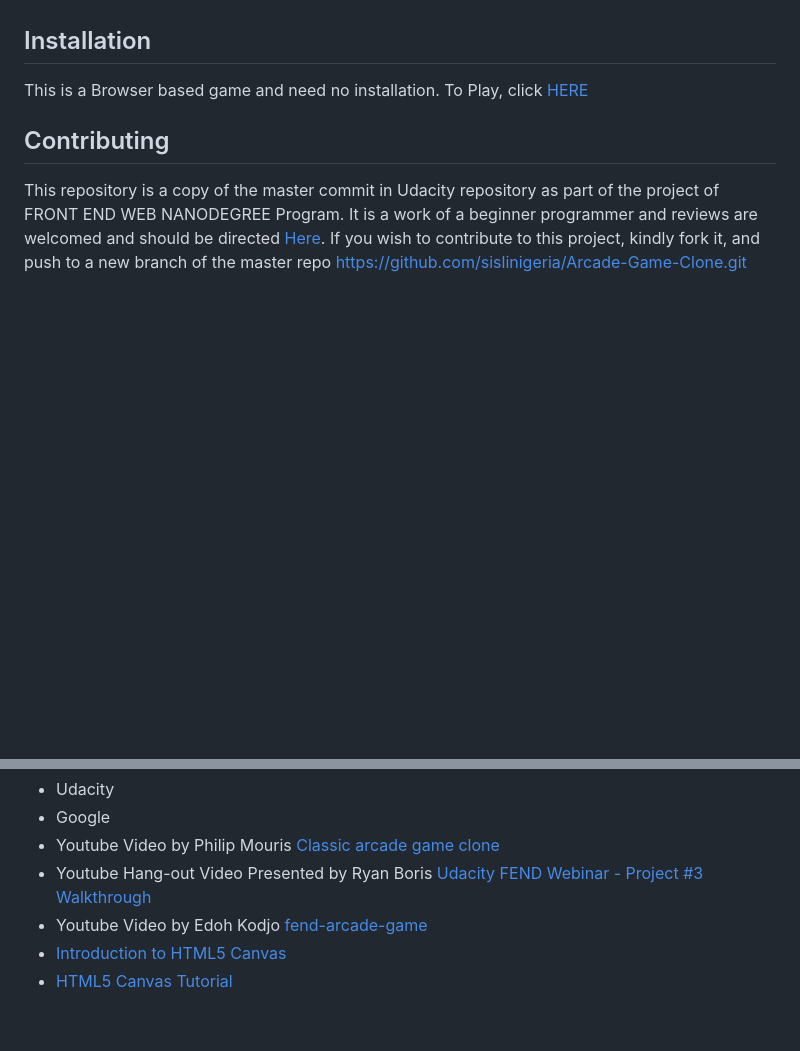
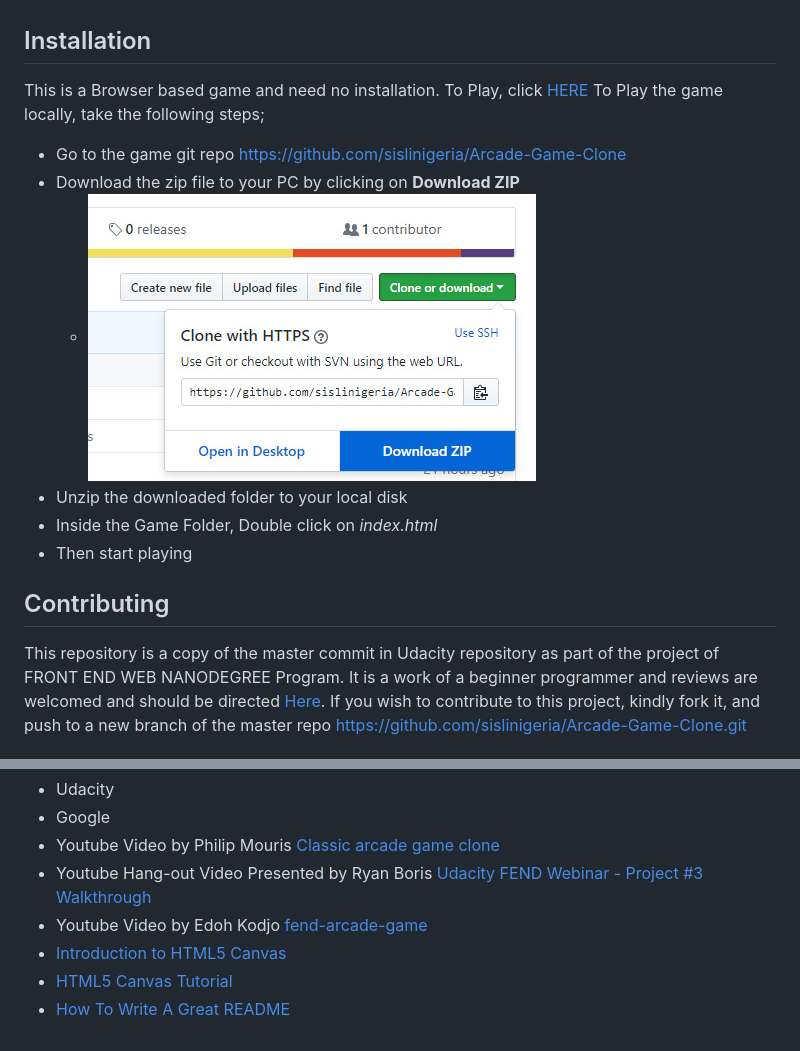
Before and after one commit to sislinigeria/Arcade-Game-Clone, a Markdown page: README.md, 2 parts joined by grey strips. GitHub-like rendering; pictures changed too: images/local.jpg (added); blank space fills up the shorter version.

Commit message:
Correct README

```diff
--- a/README.md
+++ b/README.md
@@ -29,6 +29,13 @@ To achieve this game, I had to breakdown the steps of the things I needed to do.
 
 This is a Browser based game and need no installation.
 To Play, click [HERE](https://sislinigeria.github.io/Arcade-Game-Clone/)
+To Play the game locally, take the following steps;
+* Go to the game git repo https://github.com/sislinigeria/Arcade-Game-Clone
+* Download the zip file to your PC by clicking on **Download ZIP**
+    * ![How to](images/local.jpg)
+* Unzip the downloaded folder to your local disk
+* Inside the Game Folder, Double click on *index.html*
+* Then start playing
 
 ## Contributing
 
@@ -65,3 +72,4 @@ Credit to this work goes to
 * Youtube Video by Edoh Kodjo [fend-arcade-game](https://youtu.be/mgFWZGpj3IE)
 * [Introduction to HTML5 Canvas](https://medium.com/@AmyScript/introduction-to-html5-canvas-8c1bad20e855)
 * [HTML5 Canvas Tutorial](https://www.sitepoint.com/html5-canvas-tutorial-introduction/)
+* [How To Write A Great README](https://robots.thoughtbot.com/how-to-write-a-great-readme)
```
